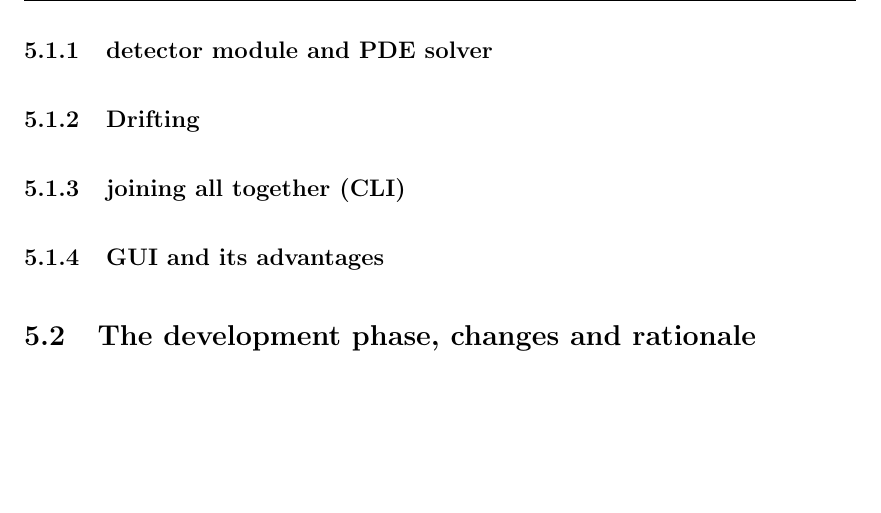
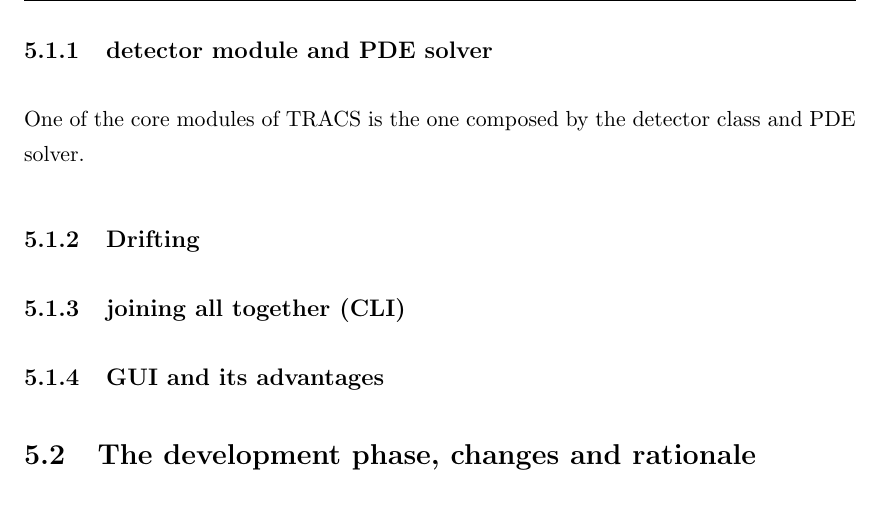
Before and after one commit to AlGepe/TFG, a LaTeX thesis (GraduateThesis.tex, which reads Chapters/Chapter5.tex): part of page 24 of 28, cut so that both start at the same text, the shorter picture padded with empty space. Compiled offline with pdfLaTeX.

Commit message:
save b4 reboot

```diff
--- a/Chapters/Chapter5.tex
+++ b/Chapters/Chapter5.tex
@@ -21,6 +21,8 @@ During a typical simulation on TRACS, the program would take detector properties
 This $modus operandi$ was present in the original version of TRACS an still remains at the core of every simulation performed using the software. Alterations to the code and behaviour of the program will be addressed in the following section together with the justification for all the decisions that were made. Now we will briefly summarise the different parts that compose TRACS from its original state to the latest upgrade.
 
 \subsection{detector module and PDE solver}
+
+One of the core modules of TRACS is the one composed by the detector class and PDE solver.
 \subsection{Drifting}
 \subsection{joining all together (CLI)}
 \subsection{GUI and its advantages}
```
